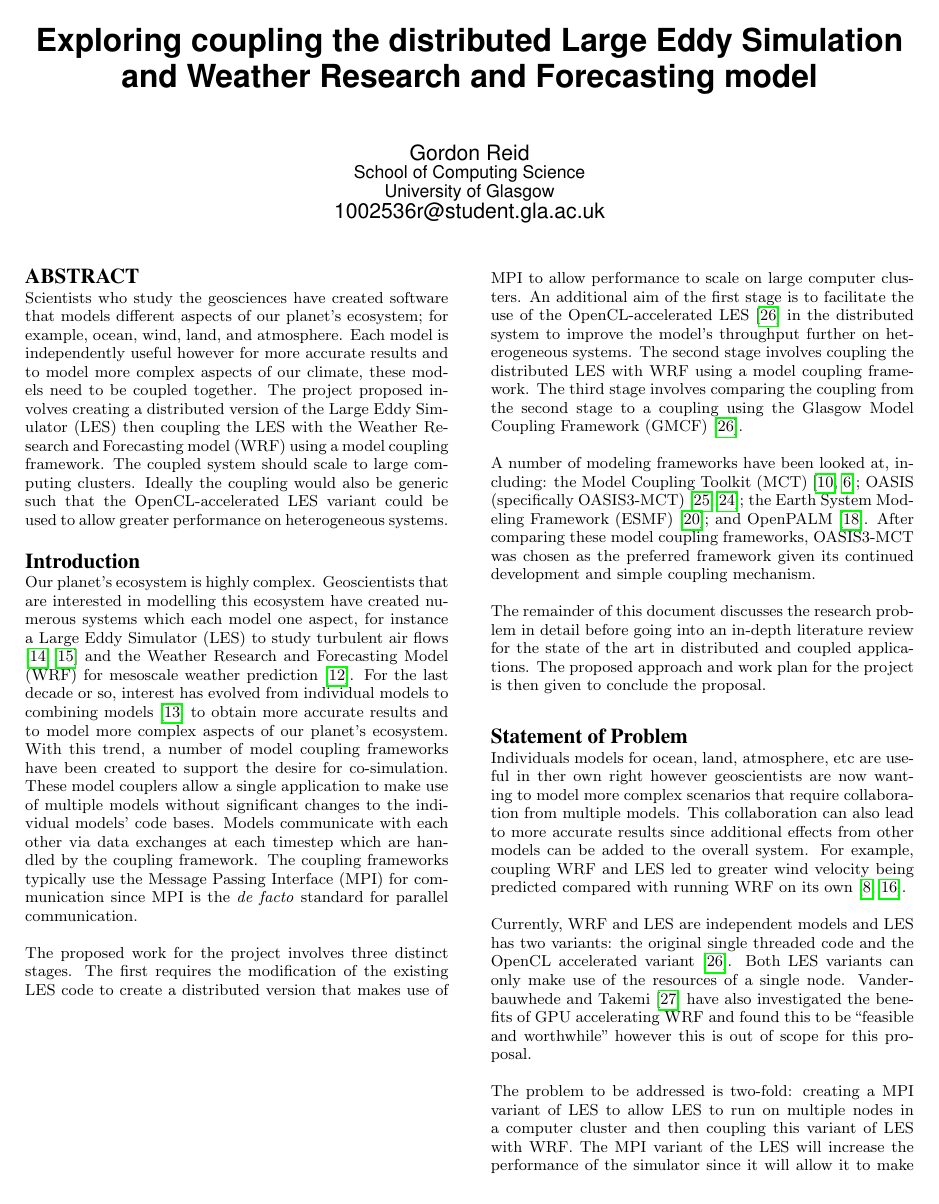
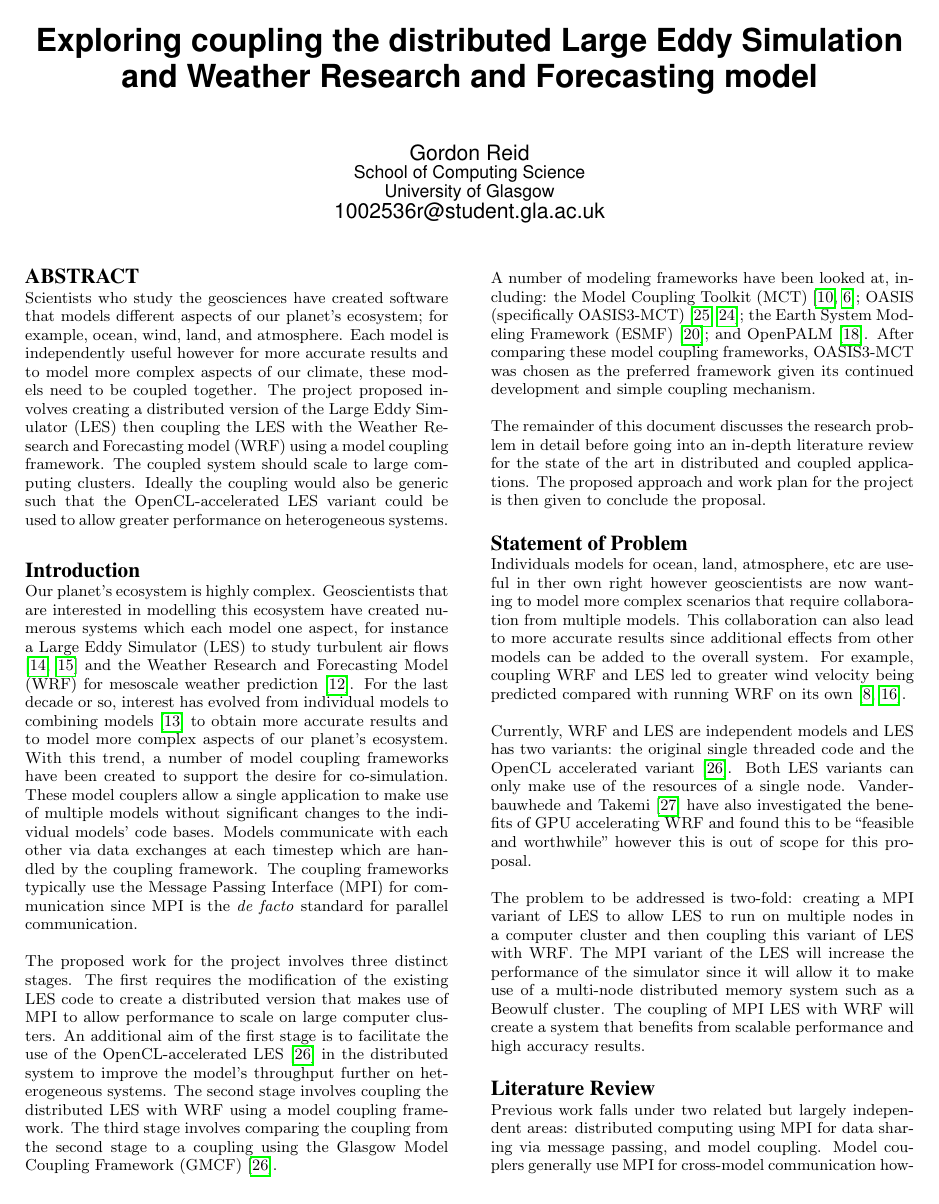
Before and after one commit to jessr92/LES-WRF-MPI, a LaTeX paper (Project Proposal/1002536r.tex): page 1 of 7 before the commit and page 1 of 6 after it. Compiled offline with pdfLaTeX.

Commit message:
Removes blank copyright box on first page

```diff
--- a/Project Proposal/1002536r.tex
+++ b/Project Proposal/1002536r.tex
@@ -14,6 +14,10 @@ Research and Forecasting model}
     \affaddr{University of Glasgow}\\
     \email{1002536r@student.gla.ac.uk}
 }
+
+\makeatletter
+\let\@copyrightspace\relax
+\makeatother
 
 \begin{document}
 
```
